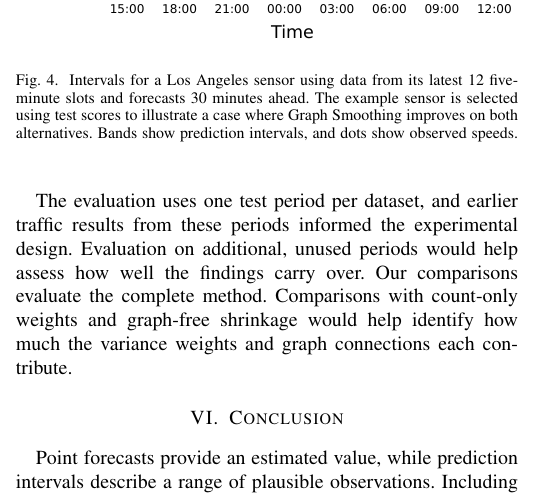
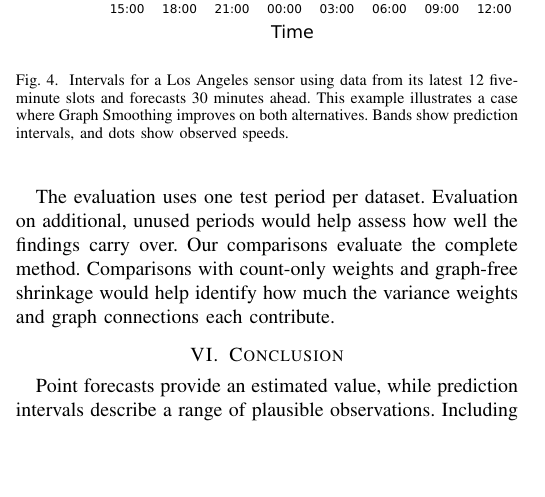
Before and after one commit to Arashlf/Mldb2026-Paper-Temp, a LaTeX paper (main.tex): part of one column of page 5 of 6, cut so that both start at the same text, the shorter picture padded with empty space. Compiled offline with pdfLaTeX; a missing font is replaced by an installed copy or a similar font; a LaTeX package or settings file that is missing is left out.

Commit message:
Discussion and Limitations should be rewritten.

```diff
--- a/main.tex
+++ b/main.tex
@@ -284,7 +284,7 @@ Fig.~\ref{fig:interval-example} shows the intervals for one Los Angeles sensor.
 \begin{figure}[ht]
 \centering
 \includegraphics[width=\columnwidth]{figure/traffic_prediction_interval_example.pdf}
-\caption{Intervals for a Los Angeles sensor using data from its latest 12 five-minute slots and forecasts 30 minutes ahead. The example sensor is selected using test scores to illustrate a case where Graph Smoothing improves on both alternatives. Bands show prediction intervals, and dots show observed speeds.}
+\caption{Intervals for a Los Angeles sensor using data from its latest 12 five-minute slots and forecasts 30 minutes ahead. This example illustrates a case where Graph Smoothing improves on both alternatives. Bands show prediction intervals, and dots show observed speeds.}
 \label{fig:interval-example}
 \end{figure}
 
@@ -306,7 +306,7 @@ With limited target data, Graph Smoothing gives mean interval widths of 60.5--64
 
 Graph Smoothing's gains over Global are clearer in Los Angeles and hospital admissions, while Bay Area scores remain close to Global. Gains are clearest with limited target data. With full data, Graph Smoothing and Local have equal or nearly equal mean scores across all three datasets.
 
-The evaluation uses one test period per dataset, and earlier traffic results from these periods informed the experimental design. Evaluation on additional, unused periods would help assess how well the findings carry over. Our comparisons evaluate the complete method. Comparisons with count-only weights and graph-free shrinkage would help identify how much the variance weights and graph connections each contribute.
+The evaluation uses one test period per dataset. Evaluation on additional, unused periods would help assess how well the findings carry over. Our comparisons evaluate the complete method. Comparisons with count-only weights and graph-free shrinkage would help identify how much the variance weights and graph connections each contribute.
 
 \section{Conclusion}
 \label{sec:conclusion}
```
Also changed, not shown: main.pdf, main_numbered.pdf.
